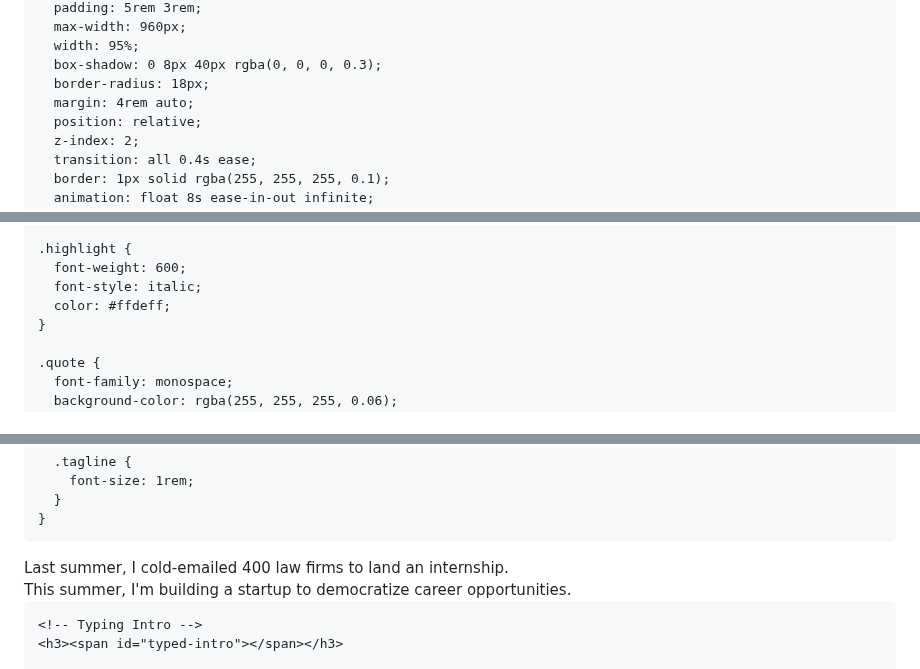
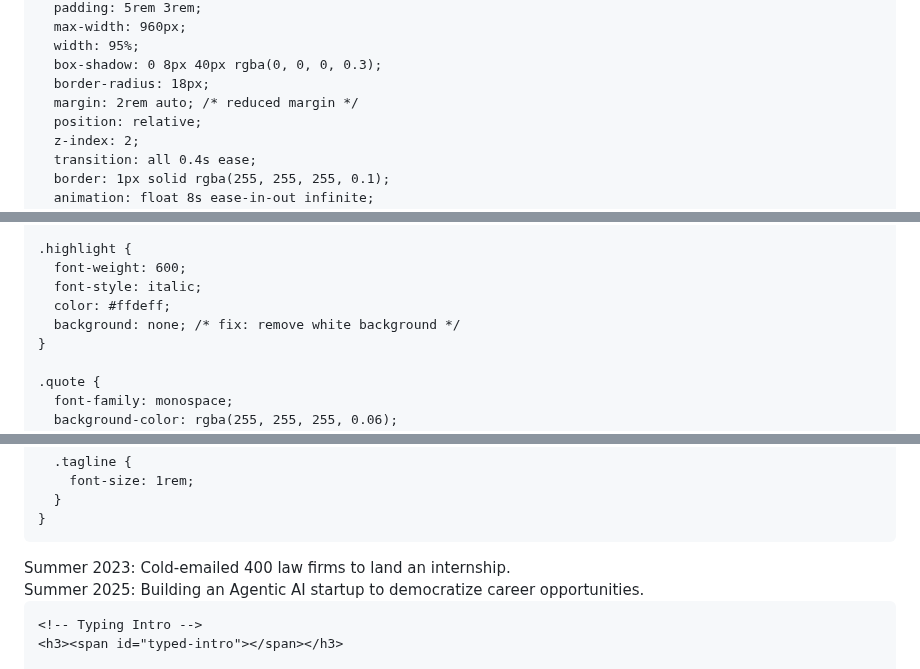
Before and after one commit to hehuayip/hehuayip.github.io, a Markdown page: README.md, 3 parts joined by grey strips. Rendered like a GitHub page.

```diff
--- a/README.md
+++ b/README.md
@@ -39,7 +39,7 @@
       width: 95%;
       box-shadow: 0 8px 40px rgba(0, 0, 0, 0.3);
       border-radius: 18px;
-      margin: 4rem auto;
+      margin: 2rem auto; /* reduced margin */
       position: relative;
       z-index: 2;
       transition: all 0.4s ease;
@@ -82,6 +82,7 @@
       font-weight: 600;
       font-style: italic;
       color: #ffdeff;
+      background: none; /* fix: remove white background */
     }
 
     .quote {
@@ -148,8 +149,8 @@
   <!-- Main content -->
   <div class="container fade-in">
     <div class="tagline">
-      Last summer, I cold-emailed 400 law firms to land an internship.<br>
-      This summer, I'm building a startup to democratize career opportunities.
+      Summer 2023: Cold-emailed 400 law firms to land an internship.<br>
+      Summer 2025: Building an Agentic AI startup to democratize career opportunities.
     </div>
 
     <!-- Typing Intro -->
```
